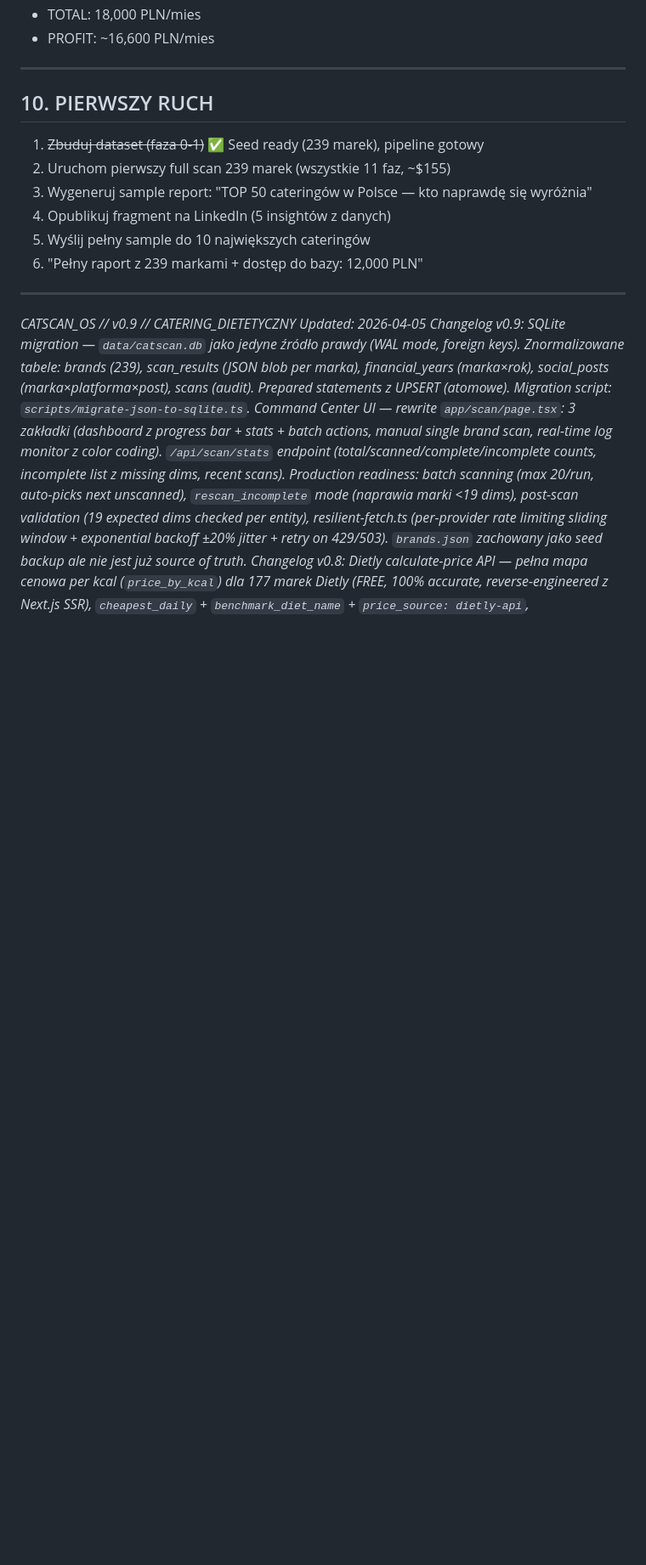
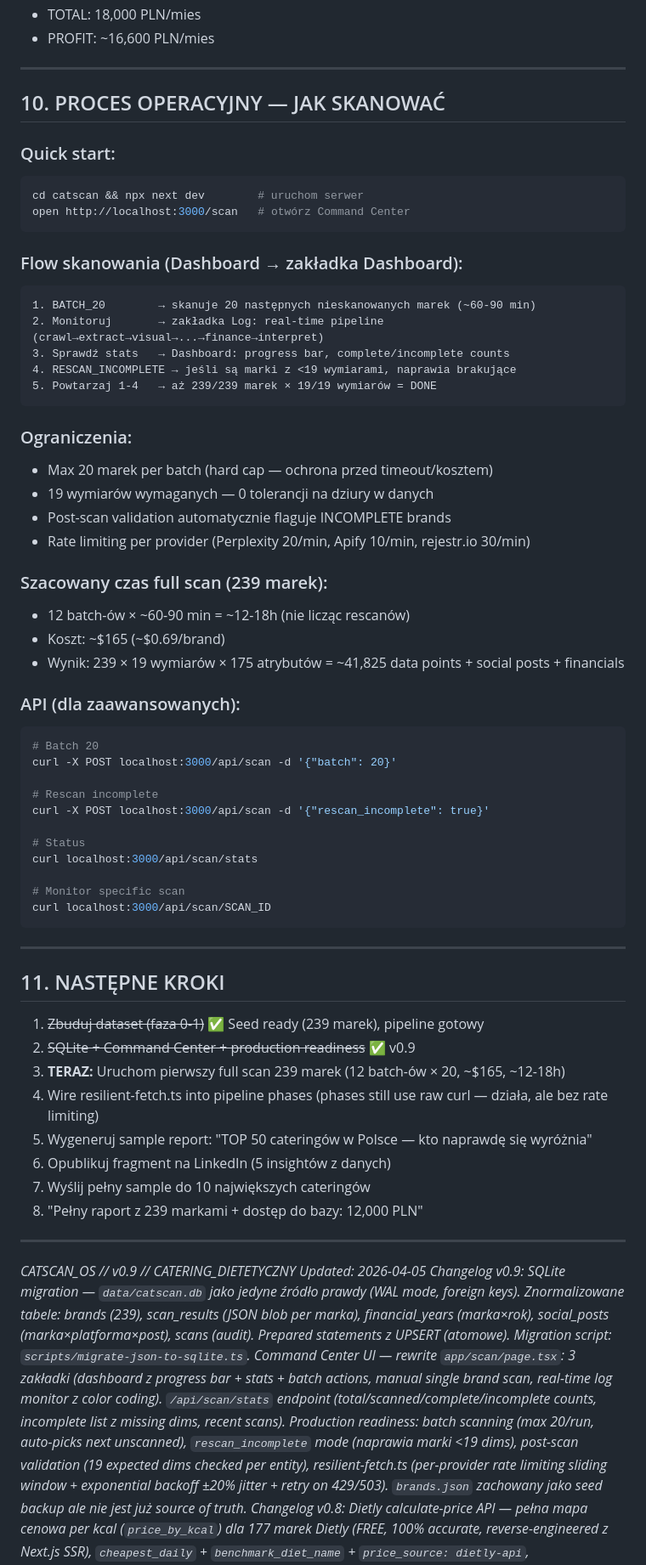
Before and after one commit to danielkotlinski-sys/danielkotlinski.pl, a Markdown page: catscan/docs/CATSCAN_CATERING_BRIEF.md, the part around the change. Shown at 85% size. Drawn GitHub-style; blank space fills up the shorter version.

Commit message:
Add operational process section and next steps to brief
Section 10: step-by-step scanning process (quick start, flow,
limits, time estimates, API commands). Section 11: updated roadmap
with current position marked.

https://claude.ai/code/session_01P81QJE2a88TZXEd66zurMg

````diff
--- a/catscan/docs/CATSCAN_CATERING_BRIEF.md
+++ b/catscan/docs/CATSCAN_CATERING_BRIEF.md
@@ -946,14 +946,61 @@ System generuje raport z gotowymi insightami.
 
 ---
 
-## 10. PIERWSZY RUCH
+## 10. PROCES OPERACYJNY — JAK SKANOWAĆ
+
+### Quick start:
+```bash
+cd catscan && npx next dev        # uruchom serwer
+open http://localhost:3000/scan   # otwórz Command Center
+```
+
+### Flow skanowania (Dashboard → zakładka Dashboard):
+```
+1. BATCH_20        → skanuje 20 następnych nieskanowanych marek (~60-90 min)
+2. Monitoruj       → zakładka Log: real-time pipeline (crawl→extract→visual→...→finance→interpret)
+3. Sprawdź stats   → Dashboard: progress bar, complete/incomplete counts
+4. RESCAN_INCOMPLETE → jeśli są marki z <19 wymiarami, naprawia brakujące
+5. Powtarzaj 1-4   → aż 239/239 marek × 19/19 wymiarów = DONE
+```
+
+### Ograniczenia:
+- Max 20 marek per batch (hard cap — ochrona przed timeout/kosztem)
+- 19 wymiarów wymaganych — 0 tolerancji na dziury w danych
+- Post-scan validation automatycznie flaguje INCOMPLETE brands
+- Rate limiting per provider (Perplexity 20/min, Apify 10/min, rejestr.io 30/min)
+
+### Szacowany czas full scan (239 marek):
+- 12 batch-ów × ~60-90 min = ~12-18h (nie licząc rescanów)
+- Koszt: ~$165 (~$0.69/brand)
+- Wynik: 239 × 19 wymiarów × 175 atrybutów = ~41,825 data points + social posts + financials
+
+### API (dla zaawansowanych):
+```bash
+# Batch 20
+curl -X POST localhost:3000/api/scan -d '{"batch": 20}'
+
+# Rescan incomplete
+curl -X POST localhost:3000/api/scan -d '{"rescan_incomplete": true}'
+
+# Status
+curl localhost:3000/api/scan/stats
+
+# Monitor specific scan
+curl localhost:3000/api/scan/SCAN_ID
+```
+
+---
+
+## 11. NASTĘPNE KROKI
 
 1. ~~Zbuduj dataset (faza 0-1)~~ ✅ Seed ready (239 marek), pipeline gotowy
-2. Uruchom pierwszy full scan 239 marek (wszystkie 11 faz, ~$155)
-4. Wygeneruj sample report: "TOP 50 cateringów w Polsce — kto naprawdę się wyróżnia"
-5. Opublikuj fragment na LinkedIn (5 insightów z danych)
-6. Wyślij pełny sample do 10 największych cateringów
-6. "Pełny raport z 239 markami + dostęp do bazy: 12,000 PLN"
+2. ~~SQLite + Command Center + production readiness~~ ✅ v0.9
+3. **TERAZ:** Uruchom pierwszy full scan 239 marek (12 batch-ów × 20, ~$165, ~12-18h)
+4. Wire resilient-fetch.ts into pipeline phases (phases still use raw curl — działa, ale bez rate limiting)
+5. Wygeneruj sample report: "TOP 50 cateringów w Polsce — kto naprawdę się wyróżnia"
+6. Opublikuj fragment na LinkedIn (5 insightów z danych)
+7. Wyślij pełny sample do 10 największych cateringów
+8. "Pełny raport z 239 markami + dostęp do bazy: 12,000 PLN"
 
 ---
 
````
